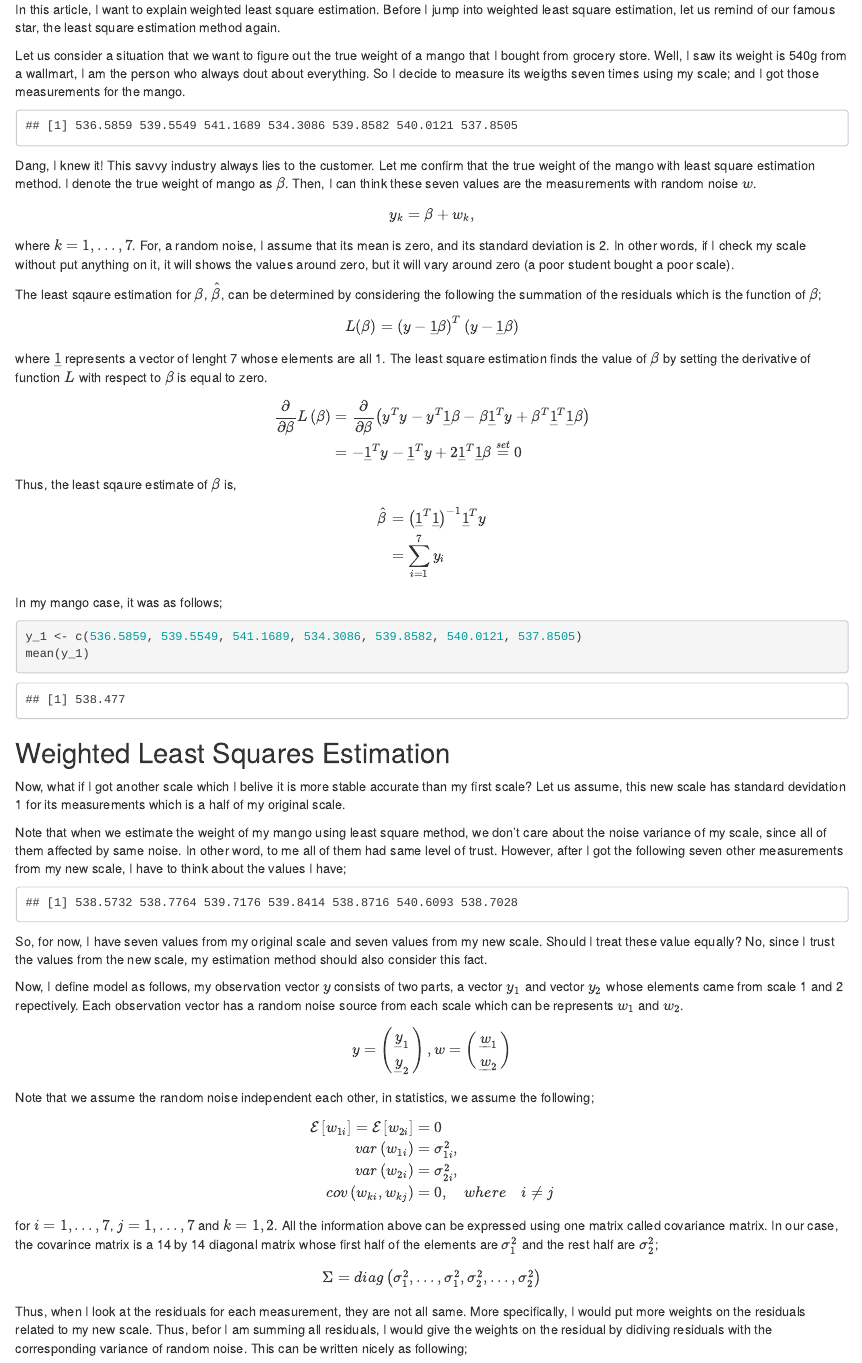
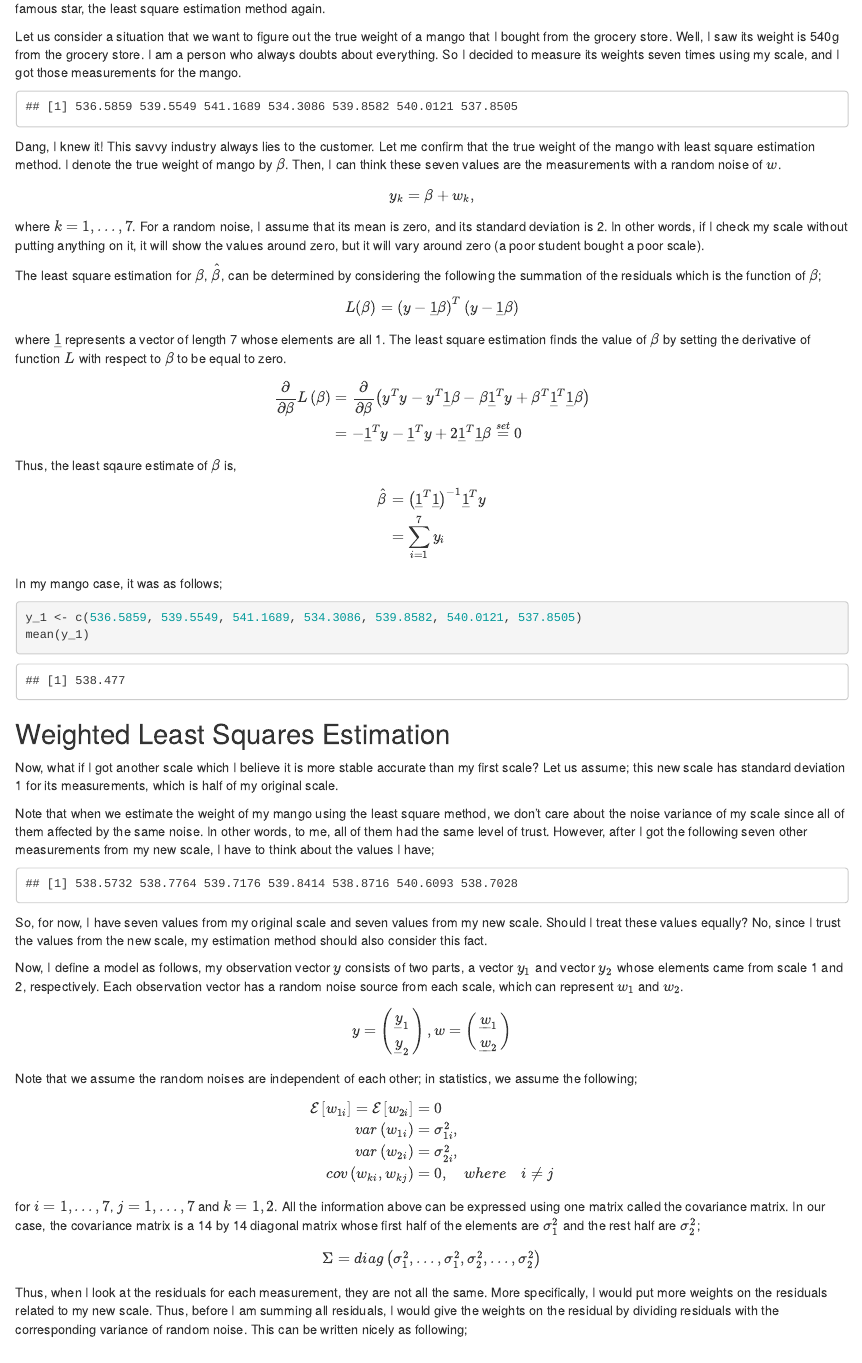
Before and after one commit to issactoast/theissacleedotcom, an R Markdown document (content/post/weighted_linear_regression/index.Rmd): the page in a window 1100 px wide, from 200 px down before the commit and from 220 px down after it. Rendered offline with R 4.5, knitr and Pandoc, with nearby package versions.

Commit message:
update spell check

````diff
--- a/content/post/weighted_linear_regression/index.Rmd
+++ b/content/post/weighted_linear_regression/index.Rmd
@@ -28,9 +28,9 @@
 
 ## Again, Least Squares Estimation
 
-In this article, I want to explain weighted least square estimation. Before I jump into weighted least square estimation, let us remind of our famous star, the least square estimation method again.
+In this article, I want to explain the weighted least square estimation. Before I jump into weighted least square estimation, let us remind of our famous star, the least square estimation method again.
 
-Let us consider a situation that we want to figure out the true weight of a mango that I bought from grocery store. Well, I saw its weight is 540g from a wallmart, I am the person who always dout about everything. So I decide to measure its weigths seven times using my scale; and I got those measurements for the mango.
+Let us consider a situation that we want to figure out the true weight of a mango that I bought from the grocery store. Well, I saw its weight is 540g from the grocery store. I am a person who always doubts about everything. So I decided to measure its weights seven times using my scale, and I got those measurements for the mango.
 
 ```{r echo=FALSE}
 set.seed(1234)
@@ -38,19 +38,19 @@
 y
 ```
 
-Dang, I knew it! This savvy industry always lies to the customer. Let me confirm that the true weight of the mango with least square estimation method. I denote the true weight of mango as $\beta$. Then, I can think these seven values are the measurements with random noise $w$.
+Dang, I knew it! This savvy industry always lies to the customer. Let me confirm that the true weight of the mango with least square estimation method. I denote the true weight of mango by $\beta$. Then, I can think these seven values are the measurements with a random noise of $w$.
 
 $$
 y_k = \beta + w_k,
 $$
-where $k=1, ..., 7$. For, a random noise, I assume that its mean is zero, and its standard deviation is 2. In other words, if I check my scale without put anything on it, it will shows the values around zero, but it will vary around zero (a poor student bought a poor scale).
+where $k=1, ..., 7$. For a random noise, I assume that its mean is zero, and its standard deviation is 2. In other words, if I check my scale without putting anything on it, it will show the values around zero, but it will vary around zero (a poor student bought a poor scale).
 
-The least sqaure estimation for $\beta$, $\hat{\beta}$, can be determined by considering the following the summation of the residuals which is the function of $\beta$;
+The least square estimation for $\beta$, $\hat{\beta}$, can be determined by considering the following the summation of the residuals which is the function of $\beta$;
 
 $$
 L(\beta) = \left(y-\underline{1}\beta\right)^{T}\left(y-\underline{1}\beta\right)
 $$
-where $\underline{1}$ represents a vector of lenght 7 whose elements are all 1. The least square estimation finds the value of $\beta$ by setting the derivative of function $L$ with respect to $\beta$ is equal to zero.
+where $\underline{1}$ represents a vector of length 7 whose elements are all 1. The least square estimation finds the value of $\beta$ by setting the derivative of function $L$ with respect to $\beta$ to be equal to zero.
 
 $$
 \begin{align*}
@@ -76,9 +76,9 @@
 
 ## Weighted Least Squares Estimation
 
-Now, what if I got another scale which I belive it is more stable accurate than my first scale? Let us assume, this new scale has standard devidation 1 for its measurements which is a half of my original scale.
+Now, what if I got another scale which I believe it is more stable accurate than my first scale? Let us assume; this new scale has standard deviation 1 for its measurements, which is half of my original scale.
 
-Note that when we estimate the weight of my mango using least square method, we don't care about the noise variance of my scale, since all of them affected by same noise. In other word, to me all of them had same level of trust. However, after I got the following seven other measurements from my new scale, I have to think about the values I have;
+Note that when we estimate the weight of my mango using the least square method, we don't care about the noise variance of my scale since all of them affected by the same noise. In other words, to me, all of them had the same level of trust. However, after I got the following seven other measurements from my new scale, I have to think about the values I have;
 
 ```{r echo=FALSE}
 set.seed(4321)
@@ -86,9 +86,9 @@
 y_2
 ```
 
-So, for now, I have seven values from my original scale and seven values from my new scale. Should I treat these value equally? No, since I trust the values from the new scale, my estimation method should also consider this fact.
+So, for now, I have seven values from my original scale and seven values from my new scale. Should I treat these values equally? No, since I trust the values from the new scale, my estimation method should also consider this fact.
 
-Now, I define model as follows, my observation vector $y$ consists of two parts, a vector $y_1$ and vector $y_2$ whose elements came from scale 1 and 2 repectively. Each observation vector has a random noise source from each scale which can be represents $w_1$ and $w_2$.
+Now, I define a model as follows, my observation vector $y$ consists of two parts, a vector $y_1$ and vector $y_2$ whose elements came from scale 1 and 2, respectively. Each observation vector has a random noise source from each scale, which can represent $w_1$ and $w_2$.
 
 $$
 y=\left(\begin{array}{c}
@@ -100,7 +100,7 @@
 \end{array}\right)
 $$
 
-Note that we assume the random noise independent each other, in statistics, we assume the following;
+Note that we assume the random noises are independent of each other; in statistics, we assume the following;
 
 $$
 \begin{align*}
@@ -110,13 +110,13 @@
 cov\left(w_{ki},w_{kj}\right) & =0,\quad where\quad i\ne j
 \end{align*}
 $$
-for $i=1, ..., 7$, $j=1,...,7$ and $k=1,2$. All the information above can be expressed using one matrix called covariance matrix. In our case, the covarince matrix is a 14 by 14 diagonal matrix whose first half of the elements are $\sigma^2_1$ and the rest half are $\sigma_2^2$;
+for $i=1, ..., 7$, $j=1,...,7$ and $k=1,2$. All the information above can be expressed using one matrix called the covariance matrix. In our case, the covariance matrix is a 14 by 14 diagonal matrix whose first half of the elements are $\sigma^2_1$ and the rest half are $\sigma_2^2$;
 
 $$
 \Sigma=diag\left(\sigma_{1}^{2},...,\sigma_{1}^{2},\sigma_{2}^{2},...,\sigma_{2}^{2}\right)
 $$
 
-Thus, when I look at the residuals for each measurement, they are not all same. More specifically, I would put more weights on the residuals related to my new scale. Thus, befor I am summing all residuals, I would give the weights on the residual by didiving residuals with the corresponding variance of random noise. This can be written nicely as following;
+Thus, when I look at the residuals for each measurement, they are not all the same. More specifically, I would put more weights on the residuals related to my new scale. Thus, before I am summing all residuals, I would give the weights on the residual by dividing residuals with the corresponding variance of random noise. This can be written nicely as following;
 
 $$
 \begin{align*}
````
Also changed, not shown: content/post/weighted_linear_regression/index.Rmd (2 more changed lines).
